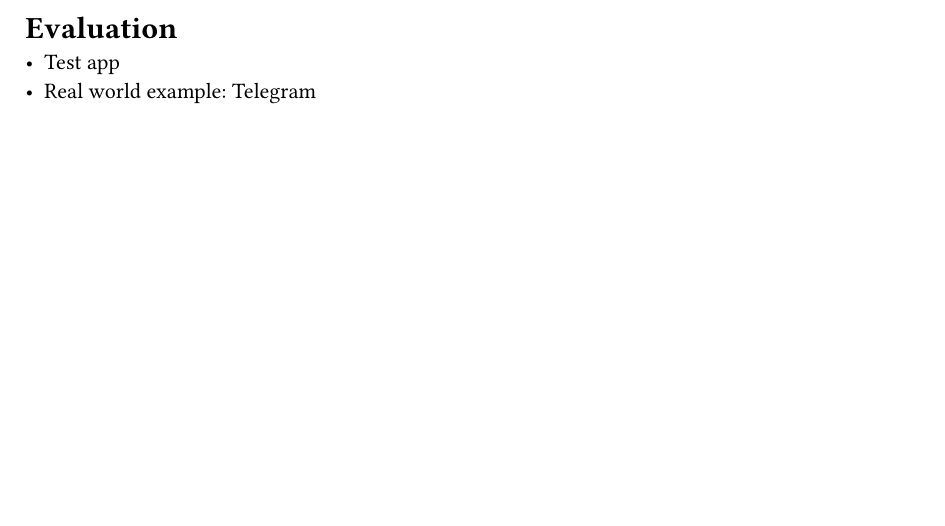
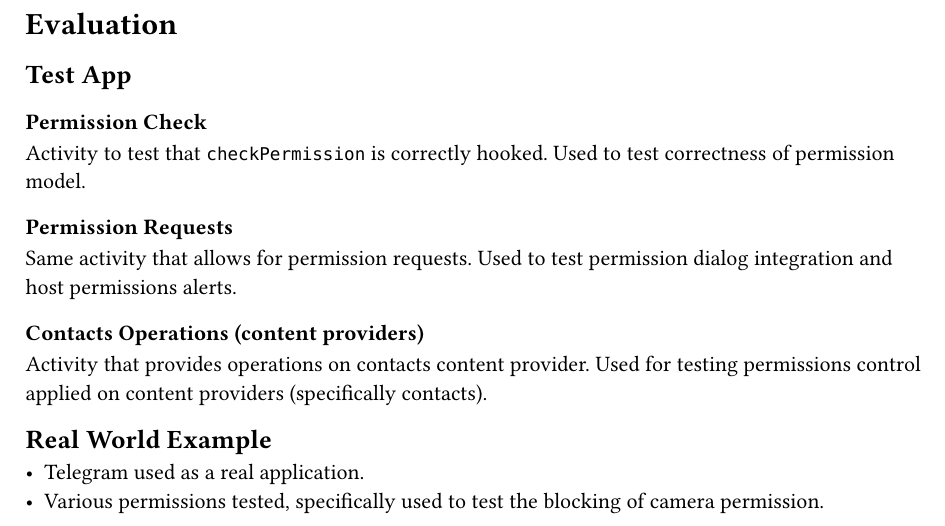
Before and after one commit to alberto-lazari/masters-thesis, a Typst document (chapters/evaluation.typ): part of the page, cut so that both start at the same text, the shorter picture padded with empty space. Compiled offline with Typst 0.15.

Commit message:
More detailed index

```diff
--- a/chapters/evaluation.typ
+++ b/chapters/evaluation.typ
@@ -1,3 +1,17 @@
 = Evaluation <evaluation>
-- Test app
-- Real world example: Telegram
+== Test App
+=== Permission Check
+Activity to test that `checkPermission` is correctly hooked.
+Used to test correctness of permission model.
+
+=== Permission Requests
+Same activity that allows for permission requests.
+Used to test permission dialog integration and host permissions alerts.
+
+=== Contacts Operations (content providers)
+Activity that provides operations on contacts content provider.
+Used for testing permissions control applied on content providers (specifically contacts).
+
+== Real World Example
+- Telegram used as a real application.
+- Various permissions tested, specifically used to test the blocking of camera permission.
```
Also changed, not shown: chapters/background.typ (+1 -0 lines), chapters/discussion.typ (+4 -5 lines).
